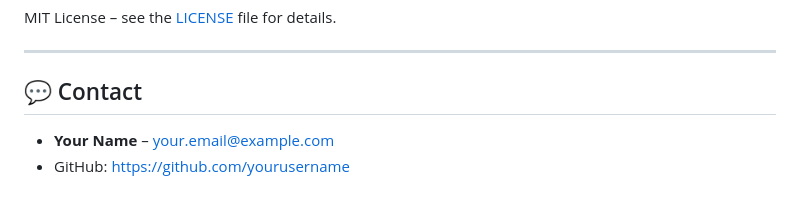
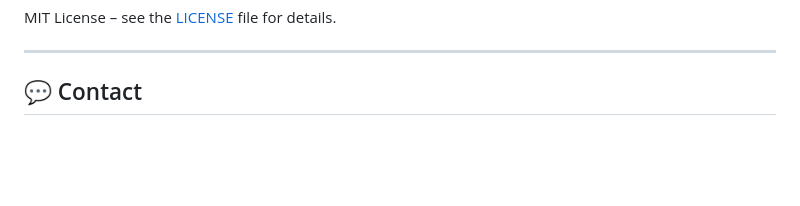
Before and after one commit to JonahG046/Chicken-Coop-Tracker, a Markdown page: README.md, the part around the change. Rendered like a GitHub page; blank space fills up the shorter version.

Commit message:
Remove personal contact details
Removed personal contact information from README.

```diff
--- a/README.md
+++ b/README.md
@@ -179,6 +179,3 @@ MIT License – see the [LICENSE](LICENSE) file for details.
 ---
 
 ## 💬 Contact
-
-- **Your Name** – your.email@example.com
-- GitHub: [https://github.com/yourusername](https://github.com/yourusername)
```
